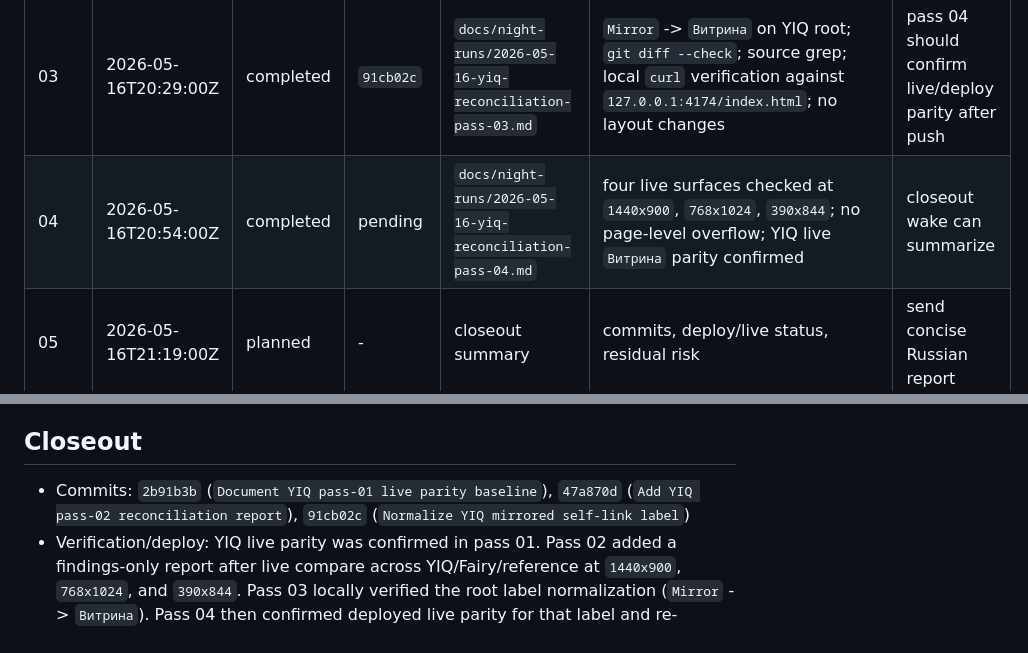
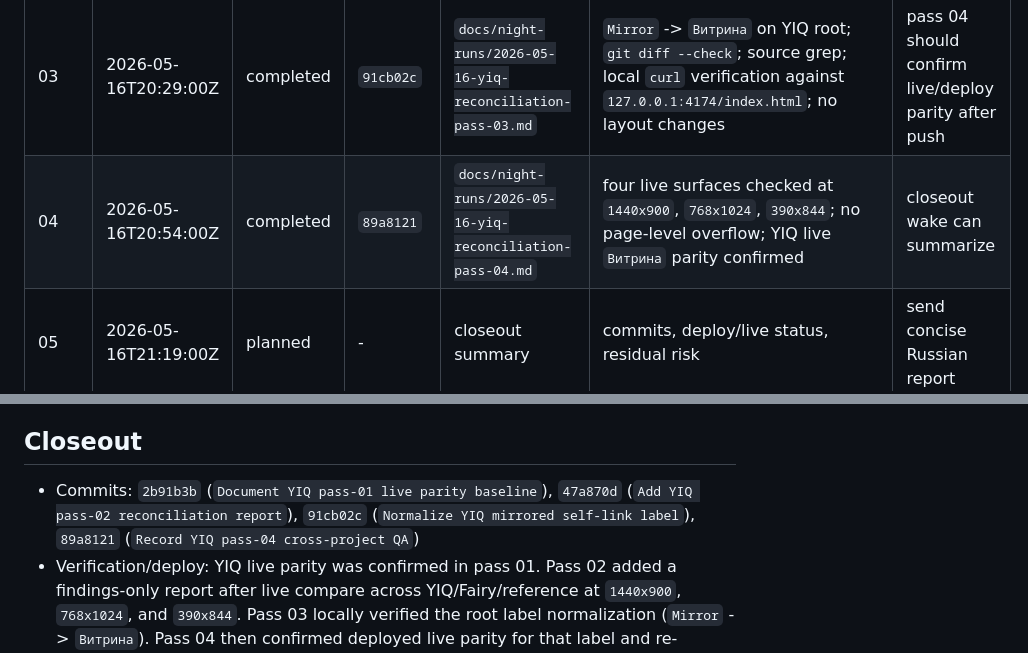
Before and after one commit to SDV-G-Deploy/YourInsideQuest, a Markdown page: docs/night-runs/2026-05-16-yiq-reconciliation.md, 2 parts joined by grey strips. Rendered like a GitHub page.

Commit message:
Record YIQ pass-04 ledger hash

```diff
--- a/docs/night-runs/2026-05-16-yiq-reconciliation.md
+++ b/docs/night-runs/2026-05-16-yiq-reconciliation.md
@@ -63,7 +63,7 @@ Run a bounded YourInsideQuest reconciliation and cross-project QA sequence again
 | 01 | 2026-05-16T19:39:00Z | completed | `2b91b3b` | `docs/night-runs/2026-05-16-yiq-reconciliation-pass-01.md` | clean git state; YIQ live 200/parity; root widths 1440/1180/1024/920/768/390/360 no page overflow | stop after ledger/doc sync for this single bounded wake |
 | 02 | 2026-05-16T20:04:00Z | completed | `47a870d` | `docs/night-runs/2026-05-16-yiq-reconciliation-pass-02.md` | clean git state; required docs reread; live compare across YIQ/Fairy/reference at `1440x900`, `768x1024`, `390x844`; no code fixes applied | if another wake is authorized, prefer one narrow drift only |
 | 03 | 2026-05-16T20:29:00Z | completed | `91cb02c` | `docs/night-runs/2026-05-16-yiq-reconciliation-pass-03.md` | `Mirror` -> `Витрина` on YIQ root; `git diff --check`; source grep; local `curl` verification against `127.0.0.1:4174/index.html`; no layout changes | pass 04 should confirm live/deploy parity after push |
-| 04 | 2026-05-16T20:54:00Z | completed | pending | `docs/night-runs/2026-05-16-yiq-reconciliation-pass-04.md` | four live surfaces checked at `1440x900`, `768x1024`, `390x844`; no page-level overflow; YIQ live `Витрина` parity confirmed | closeout wake can summarize |
+| 04 | 2026-05-16T20:54:00Z | completed | `89a8121` | `docs/night-runs/2026-05-16-yiq-reconciliation-pass-04.md` | four live surfaces checked at `1440x900`, `768x1024`, `390x844`; no page-level overflow; YIQ live `Витрина` parity confirmed | closeout wake can summarize |
 | 05 | 2026-05-16T21:19:00Z | planned | - | closeout summary | commits, deploy/live status, residual risk | send concise Russian report |
 
 ## Runs
@@ -146,7 +146,7 @@ Run a bounded YourInsideQuest reconciliation and cross-project QA sequence again
   - this ledger
 
 ## Closeout
-- Commits: `2b91b3b` (`Document YIQ pass-01 live parity baseline`), `47a870d` (`Add YIQ pass-02 reconciliation report`), `91cb02c` (`Normalize YIQ mirrored self-link label`)
+- Commits: `2b91b3b` (`Document YIQ pass-01 live parity baseline`), `47a870d` (`Add YIQ pass-02 reconciliation report`), `91cb02c` (`Normalize YIQ mirrored self-link label`), `89a8121` (`Record YIQ pass-04 cross-project QA`)
 - Verification/deploy: YIQ live parity was confirmed in pass 01. Pass 02 added a findings-only report after live compare across YIQ/Fairy/reference at `1440x900`, `768x1024`, and `390x844`. Pass 03 locally verified the root label normalization (`Mirror` -> `Витрина`). Pass 04 then confirmed deployed live parity for that label and re-checked all four live surfaces at desktop/tablet/mobile with no page-level overflow.
 - Closeout report sent: pending this pass closeout in chat
 - Residual risks: copy drift is now closed, but YIQ small-desktop/tablet first-screen proportions still stretch earlier than the updated Fairy/reference surfaces; roadmap chronology still mixes historical and current state.
```
